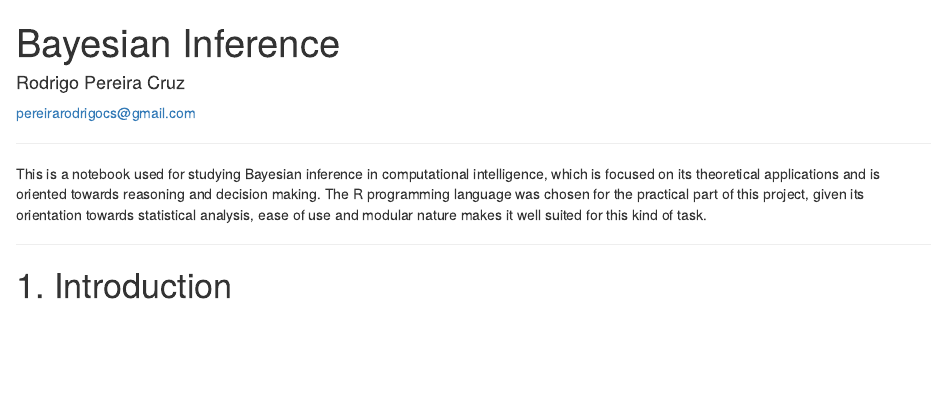
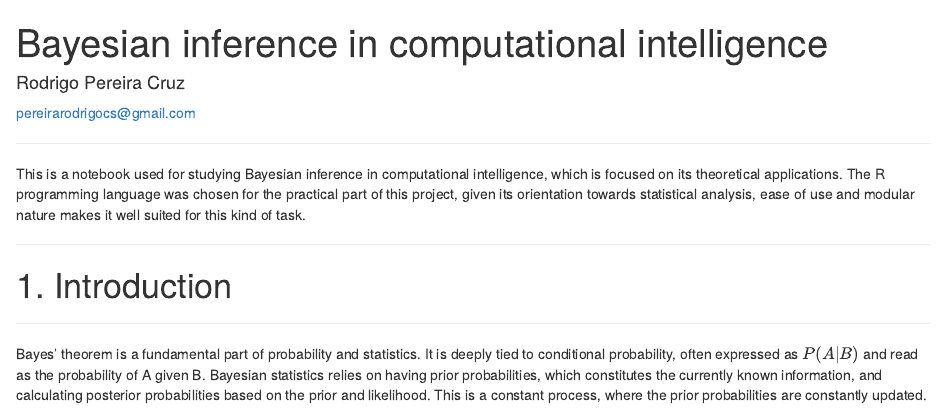
Before and after one commit to pereirarodrigo/ProbReasoning, an R Markdown document (bayesianInference.Rmd): the page in a window 1100 px wide, from its top. Rendered offline with R 4.5, knitr and Pandoc, with nearby package versions.

Commit message:
Started writing the notebook

````diff
--- a/bayesianInference.Rmd
+++ b/bayesianInference.Rmd
@@ -3,7 +3,7 @@ library(distill)
 ```
 
 ---
-title: "Bayesian Inference"
+title: "Bayesian inference in computational intelligence"
 author:
   - name: "Rodrigo Pereira Cruz"
     email: pereirarodrigocs@gmail.com
@@ -18,10 +18,12 @@ knitr::opts_chunk$set(echo = TRUE)
 
 ---
 
-This is a notebook used for studying Bayesian inference in computational intelligence, which is focused on its theoretical applications and is oriented towards reasoning and decision making. The R programming language was chosen for the practical part of this project, given its orientation towards statistical analysis, ease of use and modular nature makes it well suited for this kind of task.
+This is a notebook used for studying Bayesian inference in computational intelligence, which is focused on its theoretical applications. The R programming language was chosen for the practical part of this project, given its orientation towards statistical analysis, ease of use and modular nature makes it well suited for this kind of task.
 
 ---
 
 # 1. Introduction
 
 ***
+
+Bayes' theorem is a fundamental part of probability and statistics. It is deeply tied to conditional probability, often expressed as $P(A | B)$ and read as the probability of A given B. Bayesian statistics relies on having prior probabilities, which constitutes the currently known information, and calculating posterior probabilities based on the prior and likelihood. This is a constant process, where the prior probabilities are constantly updated.
````
Also changed, not shown: bayesianInference.html.
